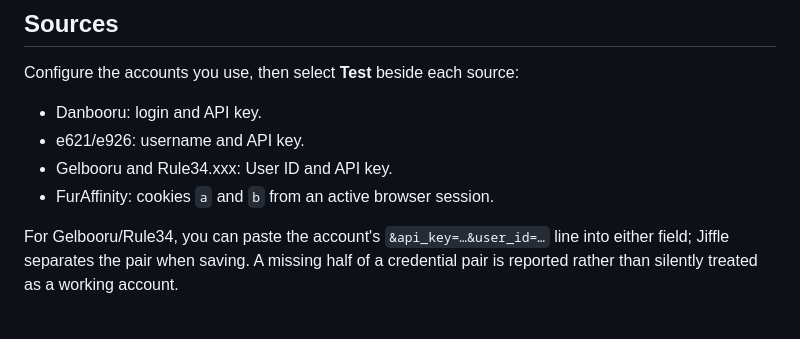
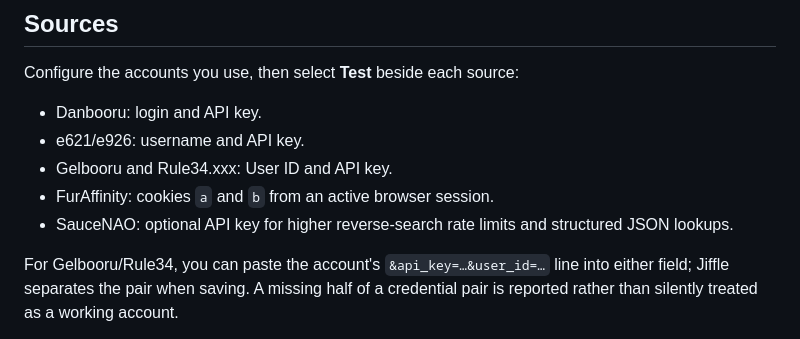
Before and after one commit to iban27830/jiffle, a Markdown page: guide/settings.md, the part around the change. Drawn GitHub-style.

```diff
--- a/guide/settings.md
+++ b/guide/settings.md
@@ -36,6 +36,7 @@ Configure the accounts you use, then select **Test** beside each source:
 - e621/e926: username and API key.
 - Gelbooru and Rule34.xxx: User ID and API key.
 - FurAffinity: cookies `a` and `b` from an active browser session.
+- SauceNAO: optional API key for higher reverse-search rate limits and structured JSON lookups.
 
 For Gelbooru/Rule34, you can paste the account's `&api_key=…&user_id=…` line into either field; Jiffle separates the pair when saving. A missing half of a credential pair is reported rather than silently treated as a working account.
 
```
Also changed, not shown: guide/import-review.md (+1 -1 lines).
